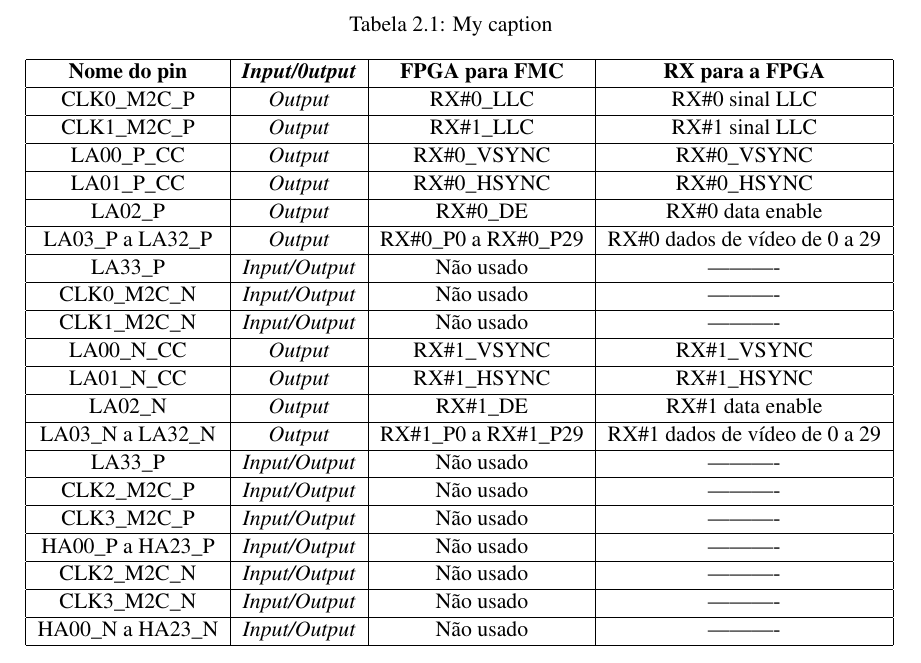
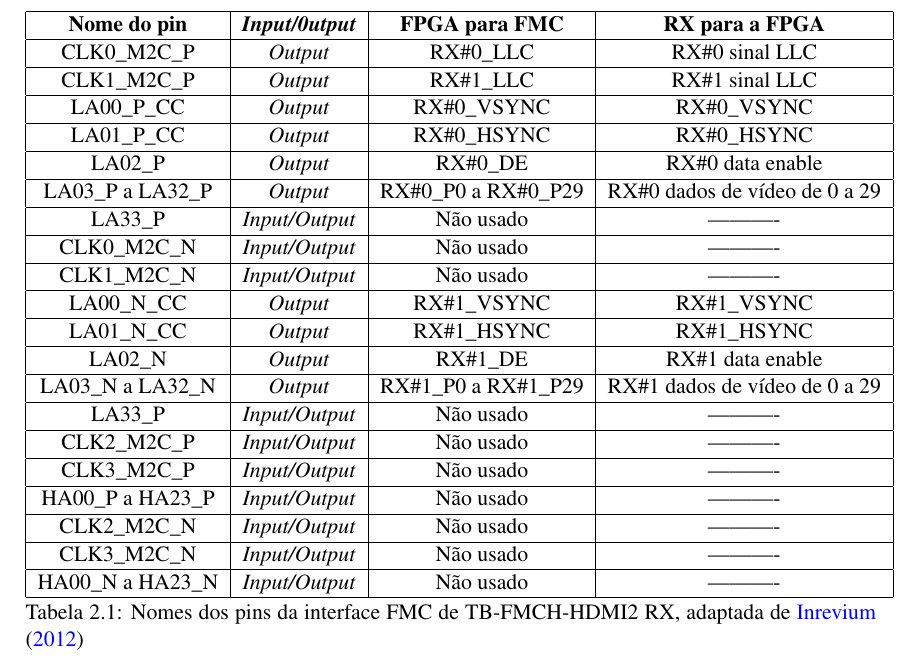
Before and after one commit to marisaoliveira94/Master-Thesis, a LaTeX thesis (mieec-distrib-v2014/pdi.tex, which reads mieec-distrib-v2014/chapter2.tex): part of page 30 of 43, cut at the place of the change. Compiled offline with pdfLaTeX.

Commit message:
txs auto checkin

```diff
--- a/mieec-distrib-v2014/chapter2.tex
+++ b/mieec-distrib-v2014/chapter2.tex
@@ -112,8 +112,6 @@ As suas principais funções dividem-se nas seguintes:
 
 	\begin{table}[h!]
 		\centering
-		\caption{My caption}
-		\label{my-label}
 		\begin{tabular}{|c|c|c|c|}
 			\hline
 			\textbf{Nome do pin} & \textit{\textbf{Input/0utput}} & \textbf{FPGA para FMC} & \textbf{RX para a FPGA}        \\ \hline
@@ -138,6 +136,8 @@ As suas principais funções dividem-se nas seguintes:
 			CLK3\_M2C\_N         & \textit{Input/Output}          & Não usado              & ----------                     \\ \hline
 			HA00\_N a HA23\_N    & \textit{Input/Output}          & Não usado              & ----------                     \\ \hline
 		\end{tabular}
+		\caption{Nomes dos pins da interface FMC de TB-FMCH-HDMI2 RX, adaptada de \cite{R009}}
+		\label{HDMIdataRX}
 	\end{table}
 
 
```
